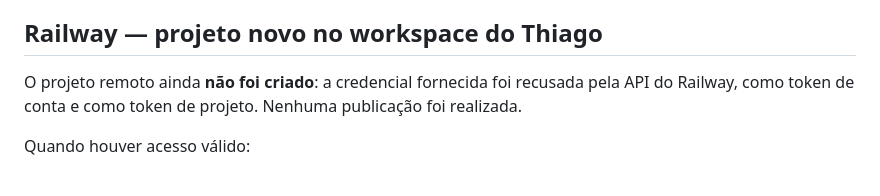
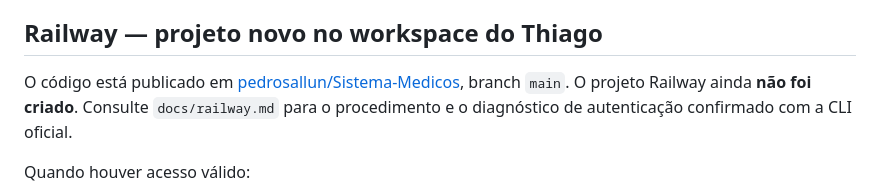
Before and after one commit to pedrosallun/Sistema-Medicos, a Markdown page: README.md, the part around the change. Drawn GitHub-style.

Commit message:
docs: record GitHub publication and Railway deployment diagnostics

```diff
--- a/README.md
+++ b/README.md
@@ -45,7 +45,7 @@ O teste de navegador usa Chromium em `/usr/bin/chromium`; ajuste `playwright.con
 
 ## Railway — projeto novo no workspace do Thiago
 
-O projeto remoto ainda **não foi criado**: a credencial fornecida foi recusada pela API do Railway, como token de conta e como token de projeto. Nenhuma publicação foi realizada.
+O código está publicado em [pedrosallun/Sistema-Medicos](https://github.com/pedrosallun/Sistema-Medicos), branch `main`. O projeto Railway ainda **não foi criado**. Consulte `docs/railway.md` para o procedimento e o diagnóstico de autenticação confirmado com a CLI oficial.
 
 Quando houver acesso válido:
 
```
Also changed, not shown: docs/railway.md (added, +40 -0 lines).
